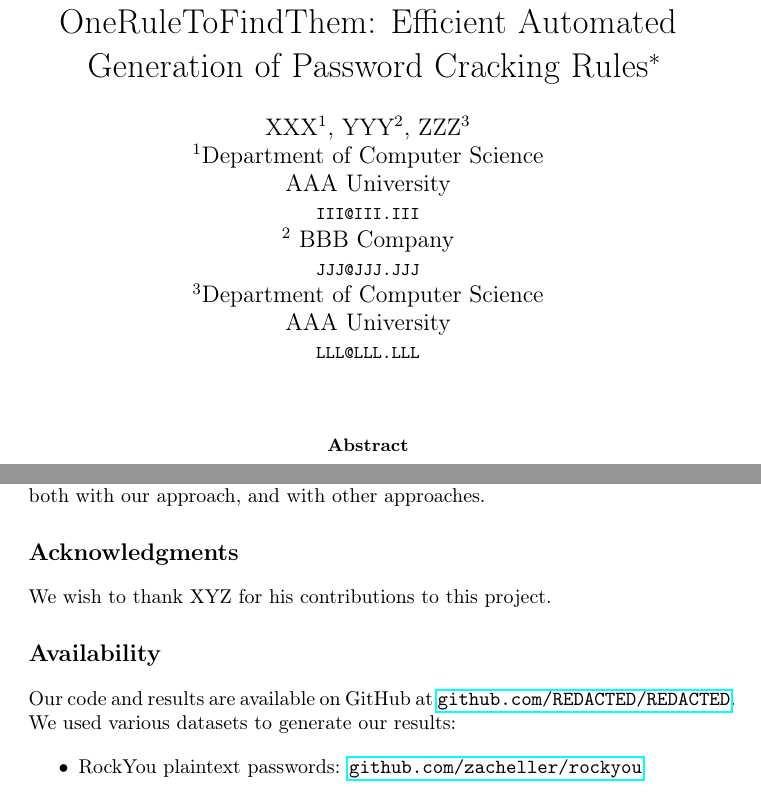
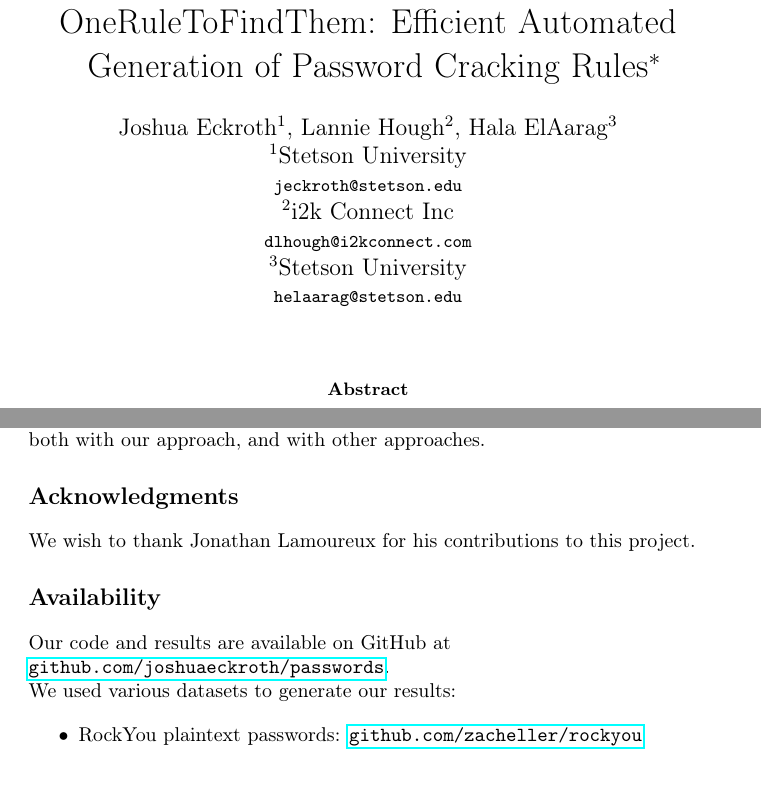
Before and after one commit to joshuaeckroth/passwords, a LaTeX paper (paper_ccsc/ccsc_passwords.tex, which reads paper_ccsc/copyright.tex): two parts of pages 1 and 22 of 23, joined at a grey line, cut so that both start at the same text. Compiled offline with pdfLaTeX.

Commit message:
Updates for final CCSC paper

```diff
--- a/paper_ccsc/ccsc_passwords.tex
+++ b/paper_ccsc/ccsc_passwords.tex
@@ -8,19 +8,15 @@
 }
 
 \author{
-    XXX\affmark[1], YYY\affmark[2], ZZZ\affmark[3]\\
-\affmark[1]Department of Computer Science\\
-AAA University\\
-%Bolivar, MO 65613\\
-\email{III@III.III}\\
-\affmark[2]
-BBB Company\\
-%Our Town, TX 00000\\
-\email{JJJ@JJJ.JJJ}\\
-\affmark[3]Department of Computer Science\\
-AAA University\\
-\email{LLL@LLL.LLL}
+Joshua Eckroth\affmark[1], Lannie Hough\affmark[2], Hala ElAarag\affmark[3]\\
+\affmark[1]Stetson University\\
+\email{jeckroth@stetson.edu}\\
+\affmark[2]i2k Connect Inc\\
+\email{dlhough@i2kconnect.com}\\
+\affmark[3]Stetson University\\
+\email{helaarag@stetson.edu}\\
 }
+
 
 \begin{document}
 \maketitle
@@ -983,14 +979,14 @@ and with other approaches.
 
 \section*{Acknowledgments}
 
-We wish to thank XYZ for his contributions to this project.
+We wish to thank Jonathan Lamoureux for his contributions to this project.
 
 \section*{Availability}
 
-Our code and results are available on GitHub at
-\texttt{\href{https://github.com/REDACTED/REDACTED}
-{github.com/REDACTED/REDACTED}}. We used various datasets
-to generate our results:
+Our code and results are available on GitHub at\\
+\texttt{\href{https://github.com/joshuaeckroth/passwords}
+{github.com/joshuaeckroth/passwords}}.\\
+We used various datasets to generate our results:
 
 \begin{itemize}
 \item RockYou plaintext passwords:
--- a/paper_ccsc/copyright.tex
+++ b/paper_ccsc/copyright.tex
@@ -1,4 +1,4 @@
-Copyright \copyright 2022 by the Consortium for Computing Sciences in Colleges.
+Copyright \copyright 2023 by the Consortium for Computing Sciences in Colleges.
 Permission to copy without fee all or part of this material is granted provided
 that the copies are not made or distributed for direct commercial advantage,
 the CCSC copyright notice and the title of the publication and its date appear,
```
Also changed, not shown: paper_ccsc/ccsc_passwords.pdf, 1 other file.
